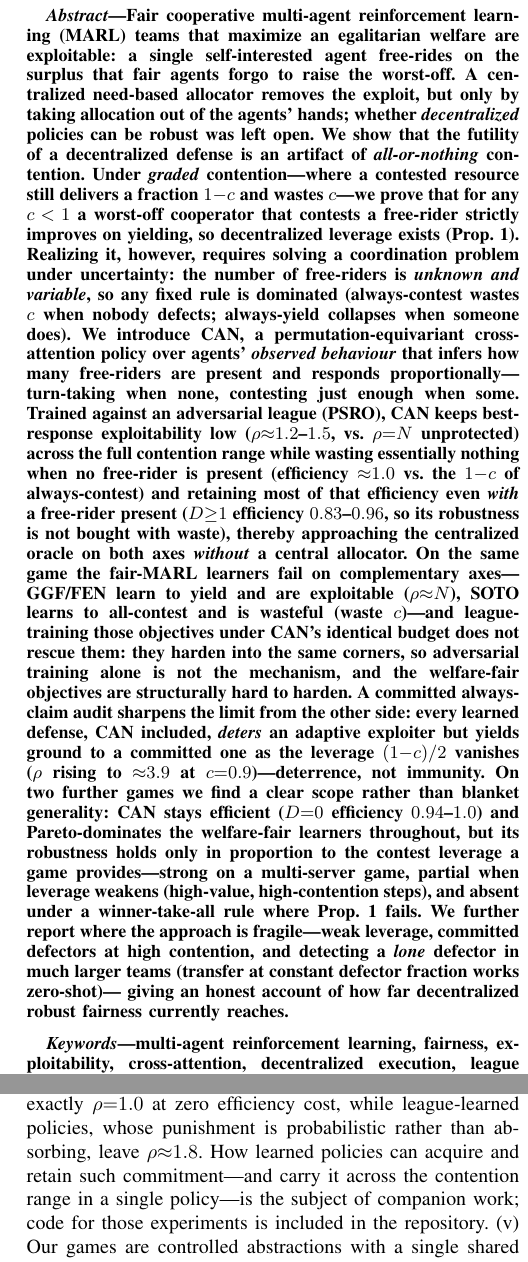
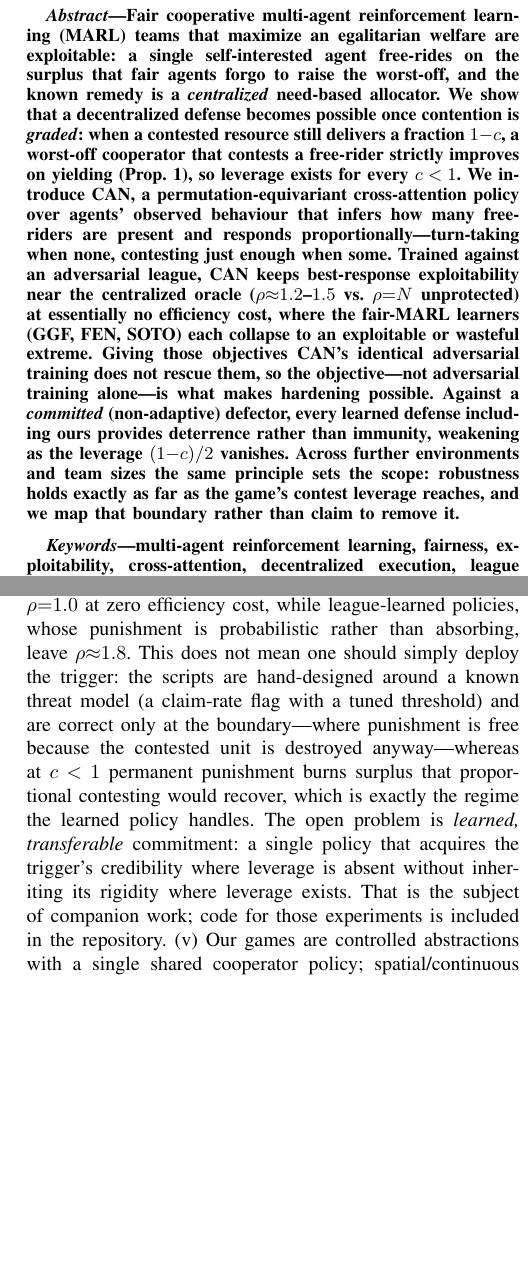
Before and after one commit to highcansavci/can-fair-marl, a LaTeX paper (paper/main.tex): two parts of the columns of pages 1 and 9 of 11, joined at a grey line, cut so that both start at the same text, the shorter picture padded with empty space. Compiled offline with pdfLaTeX; a missing font is replaced by an installed copy or a similar font; a LaTeX package or settings file that is missing is left out.

Commit message:
Paper: rewrite abstract (problem -> Prop. 1 -> CAN -> hardening -> deterrence -> scope); answer the deploy-the-trigger objection explicitly
Abstract cut from a compressed results section to six beats, one sentence
each for the hardening result, the deterrence-not-immunity qualification,
and the scope claim; numbers trimmed to the two that anchor the headline.
The c=1 boundary paragraph now states why the scripted trigger is not a
deployable answer (hand-designed threat model, correct only where punishment
is free, burns surplus at c<1) and names the open problem: learned,
transferable commitment.

Co-Authored-By: Claude Fable 5 <noreply@anthropic.com>

```diff
--- a/paper/main.tex
+++ b/paper/main.tex
@@ -35,48 +35,26 @@ savcisavcican@gmail.com}}
 \begin{abstract}
 Fair cooperative multi-agent reinforcement learning (MARL) teams that maximize an
 egalitarian welfare are exploitable: a single self-interested agent free-rides on
-the surplus that fair agents forgo to raise the worst-off. A centralized
-need-based allocator removes the exploit, but only by taking allocation out of the
-agents' hands; whether \emph{decentralized} policies can be robust was left open.
-We show that the futility of a decentralized defense is an artifact of
-\emph{all-or-nothing} contention. Under \emph{graded} contention---where a
-contested resource still delivers a fraction $1{-}c$ and wastes $c$---we prove that
-for any $c<1$ a worst-off cooperator that contests a free-rider strictly improves
-on yielding, so decentralized leverage exists (Prop.~1). Realizing it, however,
-requires solving a coordination problem under uncertainty: the number of
-free-riders is \emph{unknown and variable}, so any fixed rule is dominated
-(always-contest wastes $c$ when nobody defects; always-yield collapses when someone
-does). We introduce \textbf{CAN}, a permutation-equivariant cross-attention policy
-over agents' \emph{observed behaviour} that infers how many free-riders are present
-and responds proportionally---turn-taking when none, contesting just enough when
-some. Trained against an adversarial league (PSRO), CAN keeps best-response
-exploitability low ($\rho{\approx}1.2$--$1.5$, vs.\ $\rho{=}N$ unprotected) across
-the full contention range while wasting essentially nothing when no free-rider is
-present (efficiency ${\approx}1.0$ vs.\ the $1{-}c$ of always-contest) and
-retaining most of that efficiency even \emph{with} a free-rider present
-($D{\ge}1$ efficiency $0.83$--$0.96$, so its robustness is not bought with waste),
-thereby approaching the centralized oracle on both axes \emph{without} a central
-allocator. On the same game the
-fair-MARL learners fail on complementary axes---GGF/FEN learn to yield and are
-exploitable ($\rho{\approx}N$), SOTO learns to all-contest and is wasteful (waste
-$c$)---and league-training those objectives under CAN's identical budget does not
-rescue them: they harden into the same corners, so adversarial training alone is
-not the mechanism, and the welfare-fair objectives are structurally hard to
-harden. A committed always-claim audit sharpens the limit from the other side:
-every learned defense, CAN included, \emph{deters} an adaptive exploiter but
-yields ground to a committed one as the leverage $(1{-}c)/2$ vanishes
-($\rho$ rising to ${\approx}3.9$ at $c{=}0.9$)---deterrence, not immunity.
-On two further
-games we find a clear scope rather than blanket generality: CAN stays efficient
-($D{=}0$ efficiency $0.94$--$1.0$) and Pareto-dominates the welfare-fair learners
-throughout, but its robustness holds only in proportion to the contest leverage a
-game provides---strong on a multi-server game, partial when leverage weakens
-(high-value, high-contention steps), and absent under a winner-take-all rule where
-Prop.~1 fails. We further report where the approach is fragile---weak leverage,
-committed defectors at high contention, and detecting a \emph{lone} defector in
-much larger teams (transfer at constant defector fraction works zero-shot)---
-giving an honest account of how far decentralized robust fairness
-currently reaches.
+the surplus that fair agents forgo to raise the worst-off, and the known remedy
+is a \emph{centralized} need-based allocator. We show that a decentralized
+defense becomes possible once contention is \emph{graded}: when a contested
+resource still delivers a fraction $1{-}c$, a worst-off cooperator that contests
+a free-rider strictly improves on yielding (Prop.~1), so leverage exists for
+every $c<1$. We introduce \textbf{CAN}, a permutation-equivariant
+cross-attention policy over agents' observed behaviour that infers how many
+free-riders are present and responds proportionally---turn-taking when none,
+contesting just enough when some. Trained against an adversarial league, CAN
+keeps best-response exploitability near the centralized oracle
+($\rho{\approx}1.2$--$1.5$ vs.\ $\rho{=}N$ unprotected) at essentially no
+efficiency cost, where the fair-MARL learners (GGF, FEN, SOTO) each collapse to
+an exploitable or wasteful extreme. Giving those objectives CAN's identical
+adversarial training does not rescue them, so the objective---not adversarial
+training alone---is what makes hardening possible. Against a \emph{committed}
+(non-adaptive) defector, every learned defense including ours provides
+deterrence rather than immunity, weakening as the leverage $(1{-}c)/2$
+vanishes. Across further environments and team sizes the same principle sets
+the scope: robustness holds exactly as far as the game's contest leverage
+reaches, and we map that boundary rather than claim to remove it.
 \end{abstract}
 
 \renewcommand{\IEEEkeywordsname}{Keywords}
@@ -897,10 +875,16 @@ detection: scripted trigger policies over the same public signals (grim /
 tit-for-tat on observed claim rates) hold best-response and patient learning
 defectors at exactly $\rho{=}1.0$ at zero efficiency cost, while league-learned
 policies, whose punishment is probabilistic rather than absorbing, leave
-$\rho{\approx}1.8$. How learned policies can acquire and retain such
-commitment---and carry it across the contention range in a single policy---is
-the subject of companion work; code for those experiments is included in the
-repository. (v) Our games
+$\rho{\approx}1.8$. This does not mean one should simply deploy the trigger:
+the scripts are hand-designed around a known threat model (a claim-rate flag
+with a tuned threshold) and are correct only at the boundary---where
+punishment is free because the contested unit is destroyed anyway---whereas at
+$c<1$ permanent punishment burns surplus that proportional contesting would
+recover, which is exactly the regime the learned policy handles. The open
+problem is \emph{learned, transferable} commitment: a single policy that
+acquires the trigger's credibility where leverage is absent without inheriting
+its rigidity where leverage exists. That is the subject of companion work;
+code for those experiments is included in the repository. (v) Our games
 are controlled abstractions with
 a single shared cooperator policy; spatial/continuous environments are still open
 (coordinated defector coalitions, by contrast, we do test, and they are no harder
```
Also changed, not shown: paper/main.pdf.
